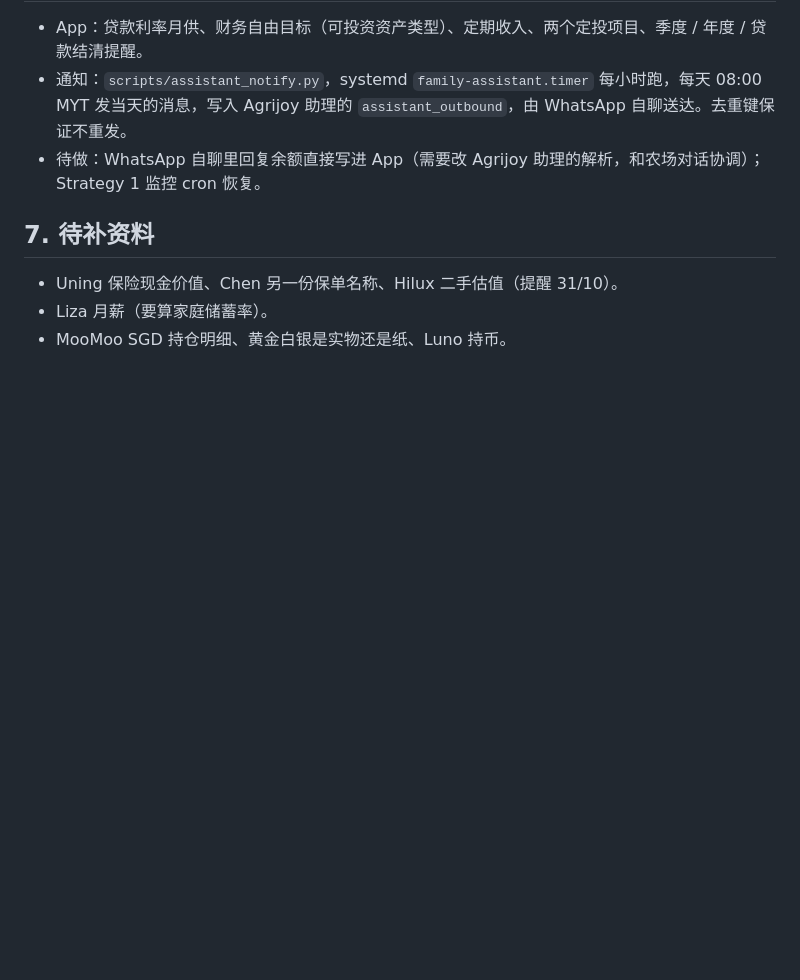
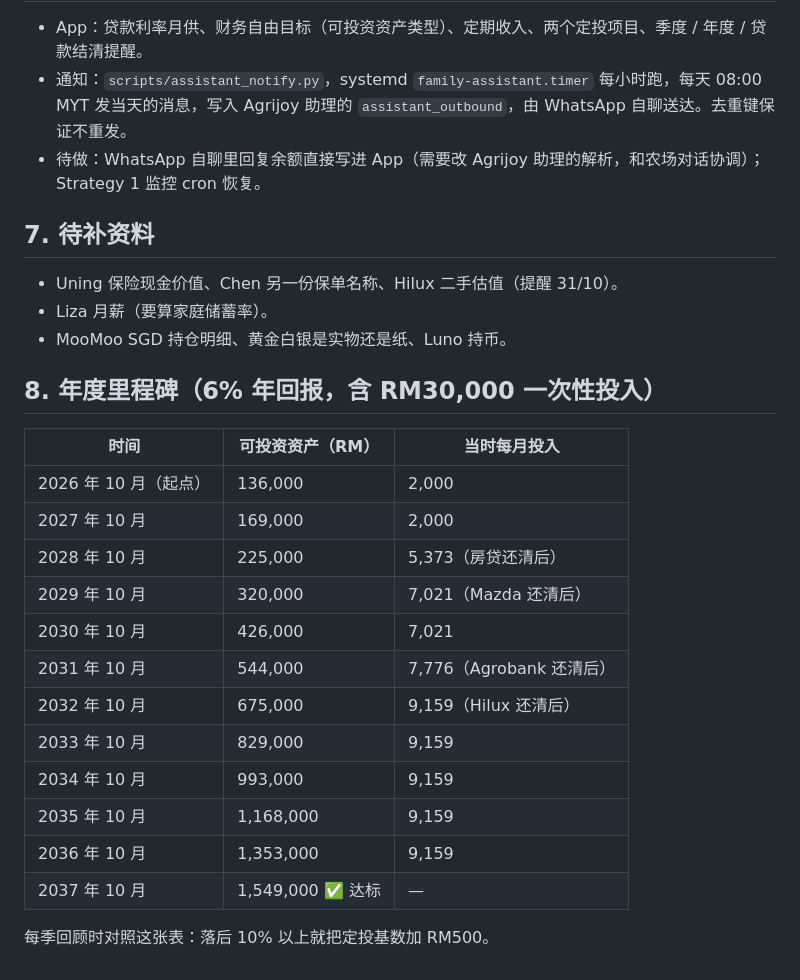
Before and after one commit to shengchen424-sketch/family, a Markdown page: docs/investment-plan.md, the part around the change. Rendered like a GitHub page; blank space fills up the shorter version.

Commit message:
Investment plan: yearly milestones table
Co-Authored-By: Claude Fable 5.1 <noreply@anthropic.com>

```diff
--- a/docs/investment-plan.md
+++ b/docs/investment-plan.md
@@ -79,3 +79,22 @@
 - Uning 保险现金价值、Chen 另一份保单名称、Hilux 二手估值（提醒 31/10）。
 - Liza 月薪（要算家庭储蓄率）。
 - MooMoo SGD 持仓明细、黄金白银是实物还是纸、Luno 持币。
+
+## 8. 年度里程碑（6% 年回报，含 RM30,000 一次性投入）
+
+| 时间 | 可投资资产（RM） | 当时每月投入 |
+|---|---|---|
+| 2026 年 10 月（起点） | 136,000 | 2,000 |
+| 2027 年 10 月 | 169,000 | 2,000 |
+| 2028 年 10 月 | 225,000 | 5,373（房贷还清后） |
+| 2029 年 10 月 | 320,000 | 7,021（Mazda 还清后） |
+| 2030 年 10 月 | 426,000 | 7,021 |
+| 2031 年 10 月 | 544,000 | 7,776（Agrobank 还清后） |
+| 2032 年 10 月 | 675,000 | 9,159（Hilux 还清后） |
+| 2033 年 10 月 | 829,000 | 9,159 |
+| 2034 年 10 月 | 993,000 | 9,159 |
+| 2035 年 10 月 | 1,168,000 | 9,159 |
+| 2036 年 10 月 | 1,353,000 | 9,159 |
+| 2037 年 10 月 | 1,549,000 ✅ 达标 | — |
+
+每季回顾时对照这张表：落后 10% 以上就把定投基数加 RM500。
```
